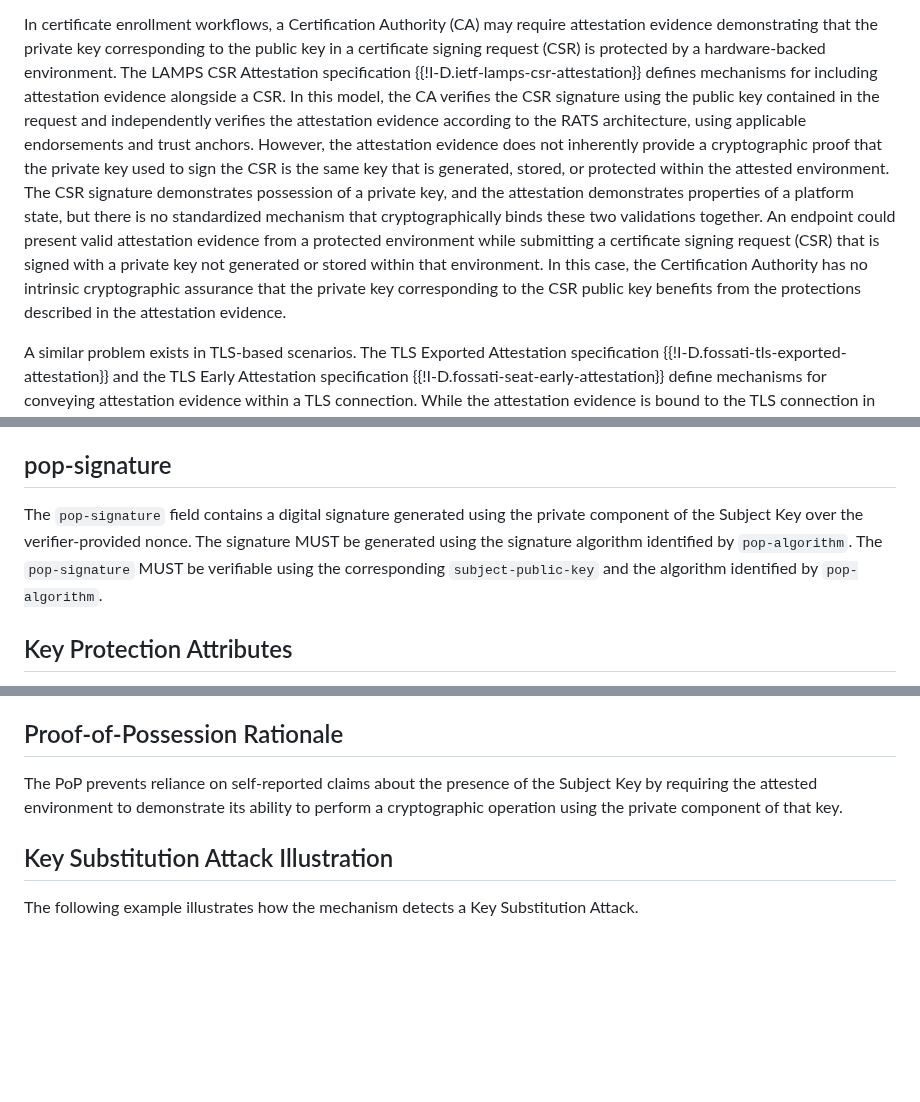
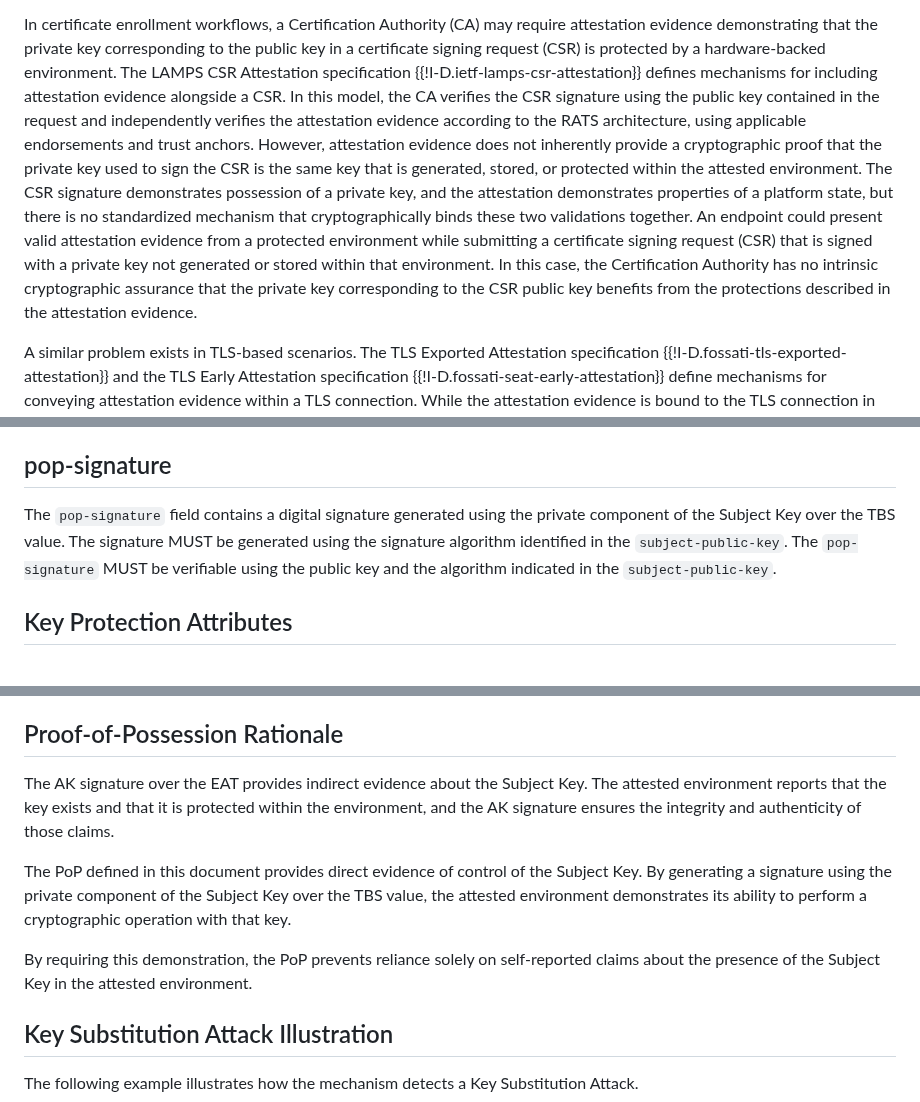
Before and after one commit to tireddy2/draft-reddy-rats-key-binding, a Markdown page: draft-reddy-rats-key-binding.md, 3 parts joined by grey strips. Rendered like a GitHub page; blank space fills up the shorter version.

```diff
--- a/draft-reddy-rats-key-binding.md
+++ b/draft-reddy-rats-key-binding.md
@@ -59,7 +59,7 @@ The claim includes a proof of possession generated using the private key and car
 Remote attestation enables an entity to produce attestation evidence that a verifier can use to assess whether the entity’s platform state satisfies a required policy. In certificate enrollment and authentication protocols (e.g., TLS), a common security policy requirement is that a private key used by an endpoint must be generated, stored, and protected within a trusted execution environment (TEE) or comparable hardware root of trust.
 
 In certificate enrollment workflows, a Certification Authority (CA) may require attestation evidence demonstrating that the private key corresponding to the public key in a certificate signing request (CSR) is protected by a hardware-backed environment. The LAMPS CSR Attestation specification {{!I-D.ietf-lamps-csr-attestation}} defines mechanisms for including attestation evidence alongside a CSR. In this model, the CA verifies the CSR signature using the public key contained in the request and independently verifies the attestation evidence according to the RATS architecture, using applicable endorsements and trust anchors.
-However, the attestation evidence does not inherently provide a cryptographic proof that the private key used to sign the CSR is the same key that is generated, stored, or protected within the attested environment. The CSR signature demonstrates possession of a private key, and the attestation demonstrates properties of a platform state, but there is no standardized mechanism that cryptographically binds these two validations together. An endpoint could present valid attestation evidence from a protected environment while submitting a certificate signing request (CSR) that is signed with a private key not generated or stored within that environment. In this case, the Certification Authority has no intrinsic cryptographic assurance that the private key corresponding to the CSR public key benefits from the protections described in the attestation evidence.
+However, attestation evidence does not inherently provide a cryptographic proof that the private key used to sign the CSR is the same key that is generated, stored, or protected within the attested environment. The CSR signature demonstrates possession of a private key, and the attestation demonstrates properties of a platform state, but there is no standardized mechanism that cryptographically binds these two validations together. An endpoint could present valid attestation evidence from a protected environment while submitting a certificate signing request (CSR) that is signed with a private key not generated or stored within that environment. In this case, the Certification Authority has no intrinsic cryptographic assurance that the private key corresponding to the CSR public key benefits from the protections described in the attestation evidence.
 
 A similar problem exists in TLS-based scenarios. The TLS Exported Attestation specification {{!I-D.fossati-tls-exported-attestation}} and the TLS Early Attestation specification {{!I-D.fossati-seat-early-attestation}} define mechanisms for conveying attestation evidence within a TLS connection. While the attestation evidence is bound to the TLS connection in these approaches, it does not intrinsically bind the attested environment to the private key corresponding to the end-entity certificate used for TLS authentication. An endpoint could therefore obtain valid attestation evidence from a protected environment while performing certificate-based TLS authentication using a private key that is not confined to that environment. For example, the TLS private key may reside outside the trusted execution environment and lack the protections claimed by the attestation evidence.
 
@@ -253,7 +248,7 @@ If the comparison fails, the binding verification MUST fail, even if the attesta
 
 ## pop-signature
 
-The `pop-signature` field contains a digital signature generated using the private component of the Subject Key over the verifier-provided nonce. The signature MUST be generated using the signature algorithm identified by `pop-algorithm`. The `pop-signature` MUST be verifiable using the corresponding `subject-public-key` and the algorithm identified by `pop-algorithm`.
+The `pop-signature` field contains a digital signature generated using the private component of the Subject Key over the TBS value. The signature MUST be generated using the signature algorithm identified in the `subject-public-key`. The `pop-signature` MUST be verifiable using the public key and the algorithm indicated in the `subject-public-key`.
 
 ## Key Protection Attributes
 
@@ -292,7 +287,12 @@ If these assumptions do not hold, the security guarantees of this mechanism do n
 
 ## Proof-of-Possession Rationale
 
-The PoP prevents reliance on self-reported claims about the presence of the Subject Key by requiring the attested environment to demonstrate its ability to perform a cryptographic operation using the private component of that key.
+The AK signature over the EAT provides indirect evidence about the Subject Key. The attested environment reports that the key exists and that it is protected within
+the environment, and the AK signature ensures the integrity and authenticity of those claims.
+
+The PoP defined in this document provides direct evidence of control of the Subject Key. By generating a signature using the private component of the Subject Key over the TBS value, the attested environment demonstrates its ability to perform a cryptographic operation with that key.
+
+By requiring this demonstration, the PoP prevents reliance solely on self-reported claims about the presence of the Subject Key in the attested environment.
 
 ## Key Substitution Attack Illustration
 
```
Also changed, not shown: other parts of draft-reddy-rats-key-binding.md (+14 -19 lines).
